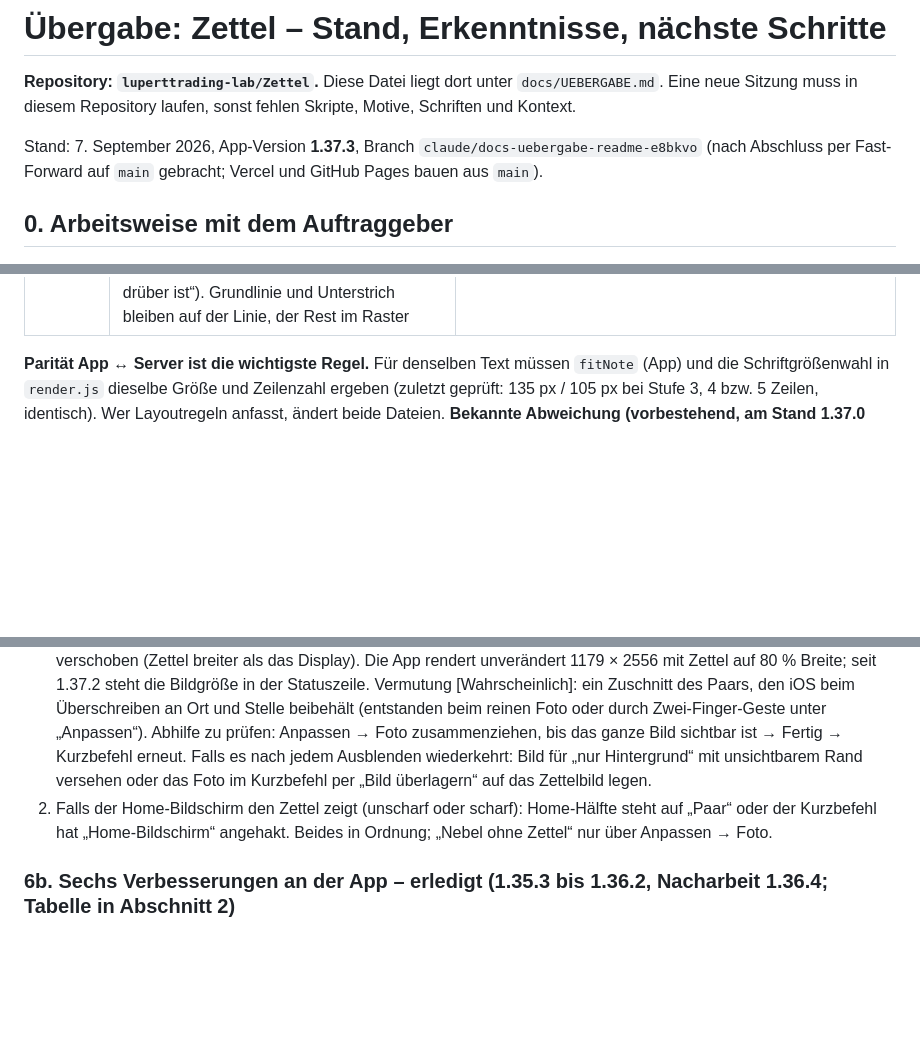
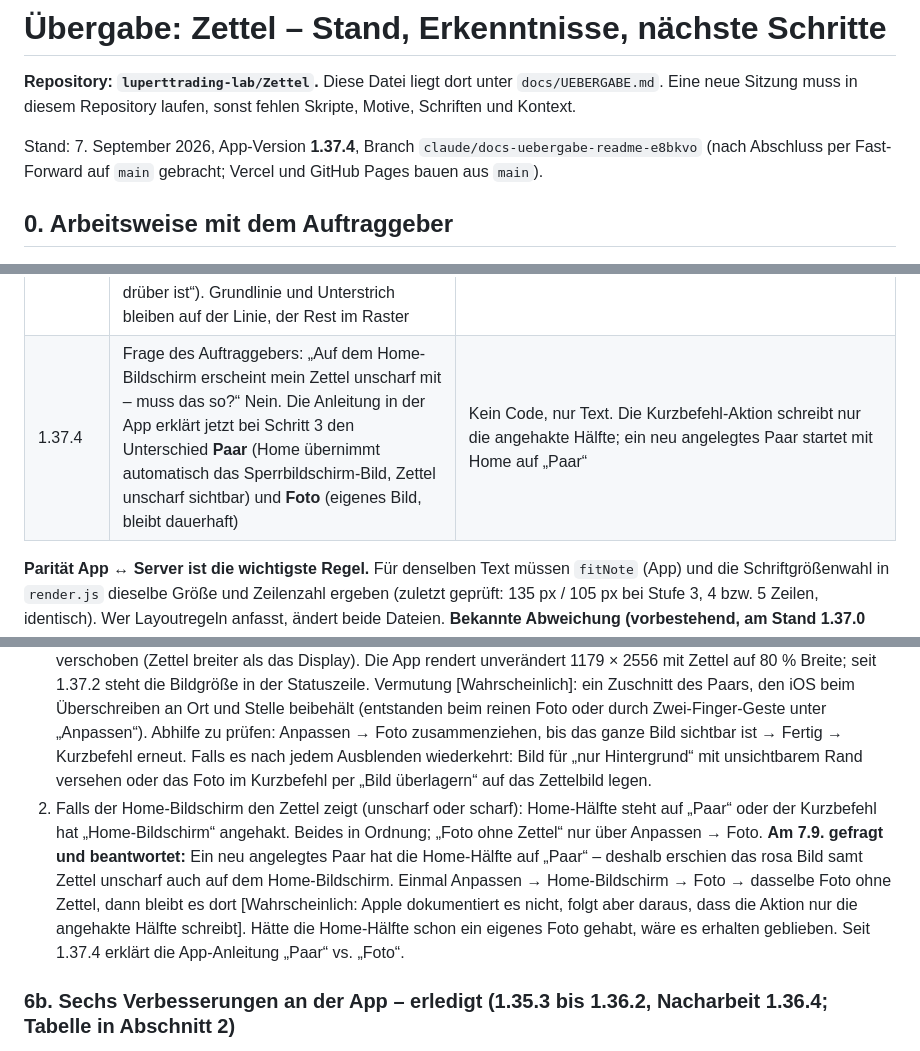
Before and after one commit to luperttrading-lab/Zettel, a Markdown page: docs/UEBERGABE.md, 3 parts joined by grey strips. Rendered like a GitHub page; blank space fills up the shorter version.

Commit message:
Uebergabe: Stand 1.37.4, Home-Bildschirm "Paar" gegen "Foto"
Co-Authored-By: Claude Opus 5 <noreply@anthropic.com>
Claude-Session: https://claude.ai/code/session_01A4zhwgFSDKYAA5BzmvynYK

```diff
--- a/docs/UEBERGABE.md
+++ b/docs/UEBERGABE.md
@@ -3,7 +3,7 @@
 **Repository: `luperttrading-lab/Zettel`.** Diese Datei liegt dort unter `docs/UEBERGABE.md`. Eine neue Sitzung
 muss in diesem Repository laufen, sonst fehlen Skripte, Motive, Schriften und Kontext.
 
-Stand: 7. September 2026, App-Version **1.37.3**, Branch `claude/docs-uebergabe-readme-e8bkvo` (nach Abschluss per
+Stand: 7. September 2026, App-Version **1.37.4**, Branch `claude/docs-uebergabe-readme-e8bkvo` (nach Abschluss per
 Fast-Forward auf `main` gebracht; Vercel und GitHub Pages bauen aus `main`).
 
 ## 0. Arbeitsweise mit dem Auftraggeber
@@ -99,6 +99,7 @@ Zweite Sitzung (Auftrag aus 6b, alle sechs Punkte umgesetzt, Reihenfolge 1 · 3
 | 1.37.0 | Auftraggeber-Wunsch nach dem ersten Test auf dem iPhone („Ausblenden klappt, aber der Zettel klebt in der App noch genauso“): „Zettel ausblenden“ ist jetzt ein **Umschalter** mit Zustand `state.hidden`. Ausgeblendet: `.note.weg` (visibility hidden, Fläche bleibt), Hinweis `#weghint` „Zettel ausgeblendet · antippen zum Bearbeiten“, Knopf heißt „Zettel einblenden“. Einblenden **lädt das Zettelbild hoch** (gleicher Weg wie Kleben) – kein weiteres Hochladen nötig. Tipp auf die Fläche = `peek` (nur in der App sichtbar, nichts hochgeladen, Zustand bleibt) | Der Zustand wechselt erst, wenn das Bild fertig ist (`png.then`), bei Ablehnung nicht. „Aufs Display kleben“ beendet das Ausblenden ebenfalls. Leerer Zettel + einblenden → Zettel erscheint zum Schreiben mit Hinweis. Test: `tests/app_umschalter.mjs` |
 | 1.37.1 | Auftraggeber-Wunsch (Screenshot vom Sperrbildschirm): Überschrift auf liniertem Papier passte nicht ins Linienraster, alles darunter rutschte von den Linien. Jetzt **Linienraster**: auf liniertem/kariertem Papier belegt jede Überschriftzeile `raster = ceil(titleF)` Linienzeilen (1 bzw. 2) ohne Abstand darunter; die Überschrift sitzt unten bündig (Grundlinie auf der Grundlinie der letzten Rasterzeile, große Buchstaben ragen nach oben), der Unterstrich liegt mittig auf der Linie. Glattes Papier unverändert (1,55 Zeilen + 0,28 em) | **Layoutregel, dreifach**: `fitNote` (`raster`, `blockH`, `gapOf`), `render.js` (`raster`, `hoehe`, `titelLage`), Vorschau (`titleRasterStyle` → Inline-`marginTop/marginBottom/textUnderlineOffset` am ersten `.ln`, gesetzt über `textEl.titleStyle` in `applyIndents`). Dafür neu in beiden `FONTS`-Tabellen: `asc`/`desc` (hhea, em) – Grundlinie im Zeilenkasten = (lh + asc − desc)/2 · fs. Im Canvas dient `baselineOf(fs)` als Maß. satori setzt den Unterstrich selbst (Schriftmetrik, pro Wort) – dort nicht steuerbar. Test: `tests/app_titelraster.mjs` (Parität Größen × Papiere × Schriften, mehrzeilige Überschrift) |
 | 1.37.3 | Auftraggeber nach dem Test auf dem iPhone: bei Größe 2 und 3 klaffte oben eine Lücke, weil die Überschrift zwei Rasterzeilen belegte und unten bündig saß. Jetzt belegt sie **eine** Linienzeile und ragt mit der größeren Schrift nach oben darüber hinaus (`ueber = (titleF − 1) · (lh + asc − desc)/2 · fs`), notfalls bis unter die Befestigung – ausdrücklich gewünscht („macht nichts, wenn der Magnet knapp drüber ist“). Grundlinie und Unterstrich bleiben auf der Linie, der Rest im Raster | `raster` ist jetzt immer 1 (Wert bleibt als Schalter „im Linienraster“). Sicherung: `ueber ≤ pad + inset`, sonst schrumpft die Schrift (greift erst bei Regler 140 % und Größe 3). In der Vorschau wird der **Kasten des Textfelds** um `ueber` nach oben erweitert (`marginTop` negativ, `paddingTop` und `height: calc(100% + …)` gegen), sonst schnitte sein `overflow: hidden` die Oberlängen ab |
+| 1.37.4 | Frage des Auftraggebers: „Auf dem Home-Bildschirm erscheint mein Zettel unscharf mit – muss das so?“ Nein. Die Anleitung in der App erklärt jetzt bei Schritt 3 den Unterschied **Paar** (Home übernimmt automatisch das Sperrbildschirm-Bild, Zettel unscharf sichtbar) und **Foto** (eigenes Bild, bleibt dauerhaft) | Kein Code, nur Text. Die Kurzbefehl-Aktion schreibt nur die angehakte Hälfte; ein neu angelegtes Paar startet mit Home auf „Paar“ |
 
 **Parität App ↔ Server ist die wichtigste Regel.** Für denselben Text müssen `fitNote` (App) und die
 Schriftgrößenwahl in `render.js` dieselbe Größe und Zeilenzahl ergeben (zuletzt geprüft: 135 px / 105 px bei
@@ -231,7 +232,12 @@ Skripte: `node tools/gen_image.mjs <out.png> <modell> "<prompt>" [--dump] [--noc
    sichtbar ist → Fertig → Kurzbefehl erneut. Falls es nach jedem Ausblenden wiederkehrt: Bild für „nur Hintergrund“
    mit unsichtbarem Rand versehen oder das Foto im Kurzbefehl per „Bild überlagern“ auf das Zettelbild legen.
 2. Falls der Home-Bildschirm den Zettel zeigt (unscharf oder scharf): Home-Hälfte steht auf „Paar“ oder der
-   Kurzbefehl hat „Home-Bildschirm“ angehakt. Beides in Ordnung; „Nebel ohne Zettel“ nur über Anpassen → Foto.
+   Kurzbefehl hat „Home-Bildschirm“ angehakt. Beides in Ordnung; „Foto ohne Zettel“ nur über Anpassen → Foto.
+   **Am 7.9. gefragt und beantwortet:** Ein neu angelegtes Paar hat die Home-Hälfte auf „Paar“ – deshalb erschien das
+   rosa Bild samt Zettel unscharf auch auf dem Home-Bildschirm. Einmal Anpassen → Home-Bildschirm → Foto → dasselbe
+   Foto ohne Zettel, dann bleibt es dort [Wahrscheinlich: Apple dokumentiert es nicht, folgt aber daraus, dass die
+   Aktion nur die angehakte Hälfte schreibt]. Hätte die Home-Hälfte schon ein eigenes Foto gehabt, wäre es erhalten
+   geblieben. Seit 1.37.4 erklärt die App-Anleitung „Paar“ vs. „Foto“.
 
 ### 6b. Sechs Verbesserungen an der App – **erledigt** (1.35.3 bis 1.36.2, Nacharbeit 1.36.4; Tabelle in Abschnitt 2)
 
```
